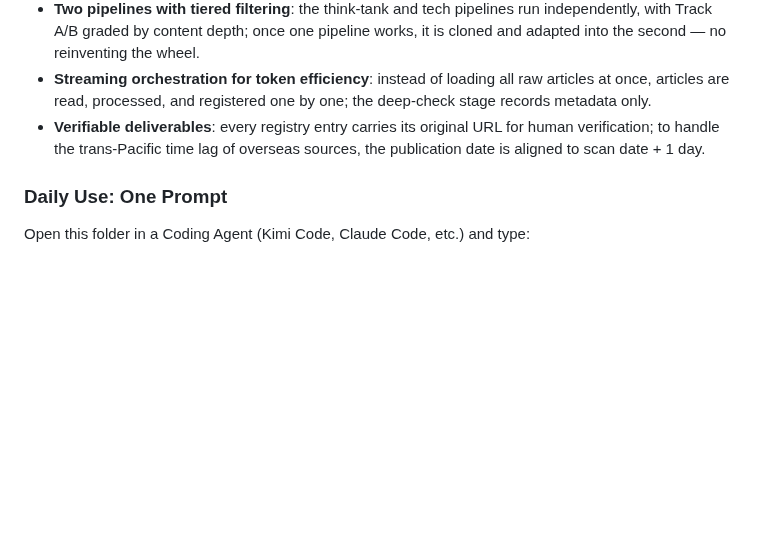
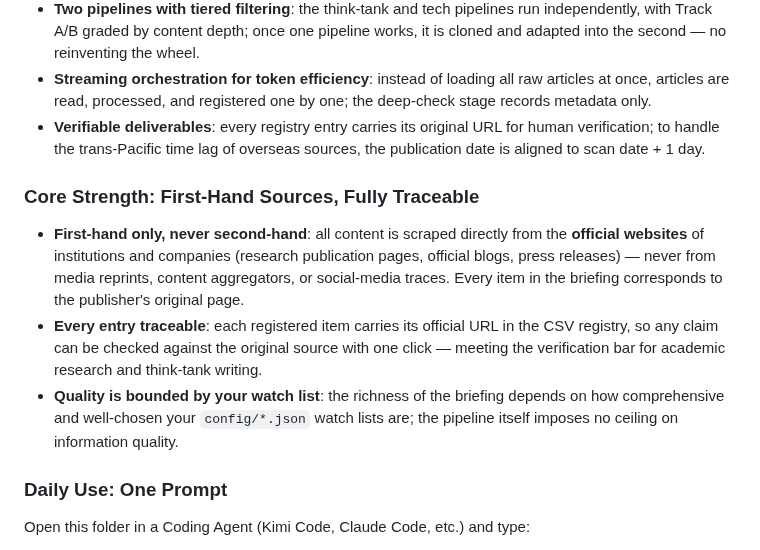
Before and after one commit to RayonLee/frontier-daily-brief, a Markdown page: README.md, the part around one of its changes. Rendered like a GitHub page; blank space fills up the shorter version.

```diff
--- a/README.md
+++ b/README.md
@@ -92,6 +100,12 @@ This skill was presented as a core hands-on case at the workshop **"From Ideas t
 - **Streaming orchestration for token efficiency**: instead of loading all raw articles at once, articles are read, processed, and registered one by one; the deep-check stage records metadata only.
 - **Verifiable deliverables**: every registry entry carries its original URL for human verification; to handle the trans-Pacific time lag of overseas sources, the publication date is aligned to scan date + 1 day.
 
+### Core Strength: First-Hand Sources, Fully Traceable
+
+- **First-hand only, never second-hand**: all content is scraped directly from the **official websites** of institutions and companies (research publication pages, official blogs, press releases) — never from media reprints, content aggregators, or social-media traces. Every item in the briefing corresponds to the publisher's original page.
+- **Every entry traceable**: each registered item carries its official URL in the CSV registry, so any claim can be checked against the original source with one click — meeting the verification bar for academic research and think-tank writing.
+- **Quality is bounded by your watch list**: the richness of the briefing depends on how comprehensive and well-chosen your `config/*.json` watch lists are; the pipeline itself imposes no ceiling on information quality.
+
 ### Daily Use: One Prompt
 
 Open this folder in a Coding Agent (Kimi Code, Claude Code, etc.) and type:
```
Also changed, not shown: other parts of README.md (+8 -0 lines), docs/daily-news-demo.png (added).
